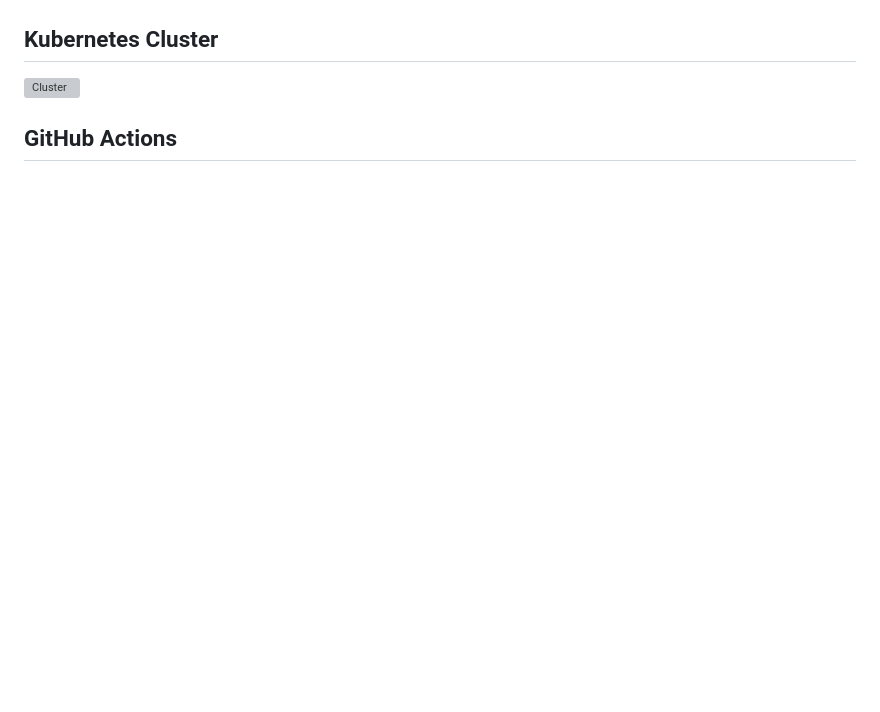
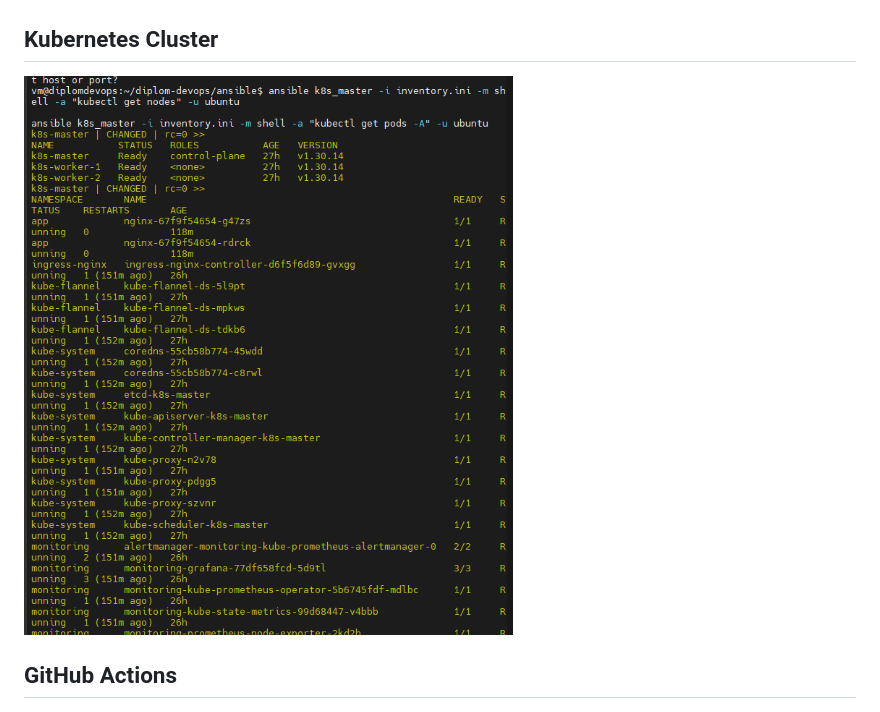
Before and after one commit to Alm798/devops-diplom, a Markdown page: README.md, the part around the change. GitHub-like rendering; blank space fills up the shorter version; grey boxes are pictures that could not be loaded.

```diff
--- a/README.md
+++ b/README.md
@@ -280,7 +280,7 @@ http://158.160.50.135:9090/
 
 ## Kubernetes Cluster
 
-![Cluster](img/cluster.png)
+![Cluster](img/ans_cluster.png)
 
 ## GitHub Actions
 
```
